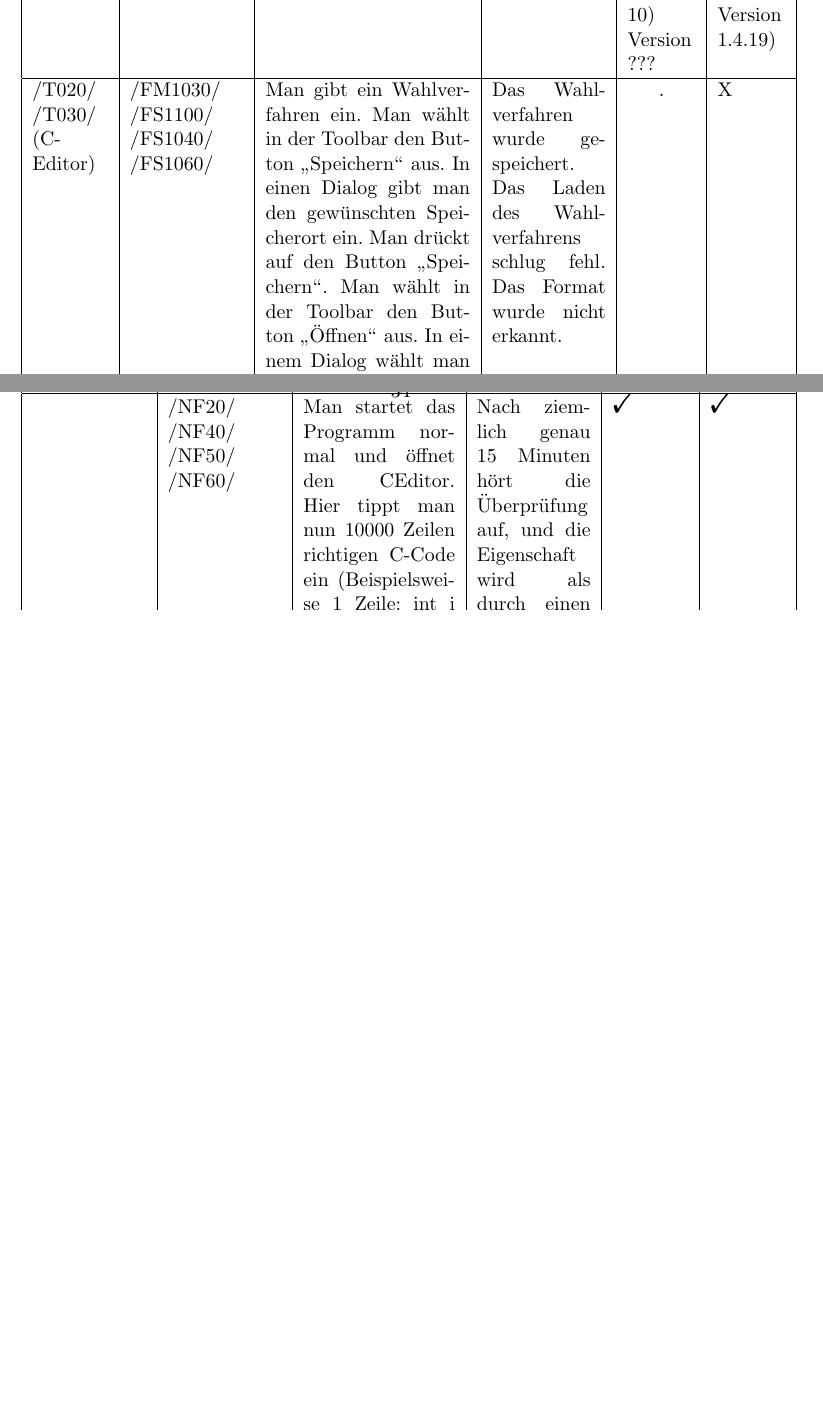
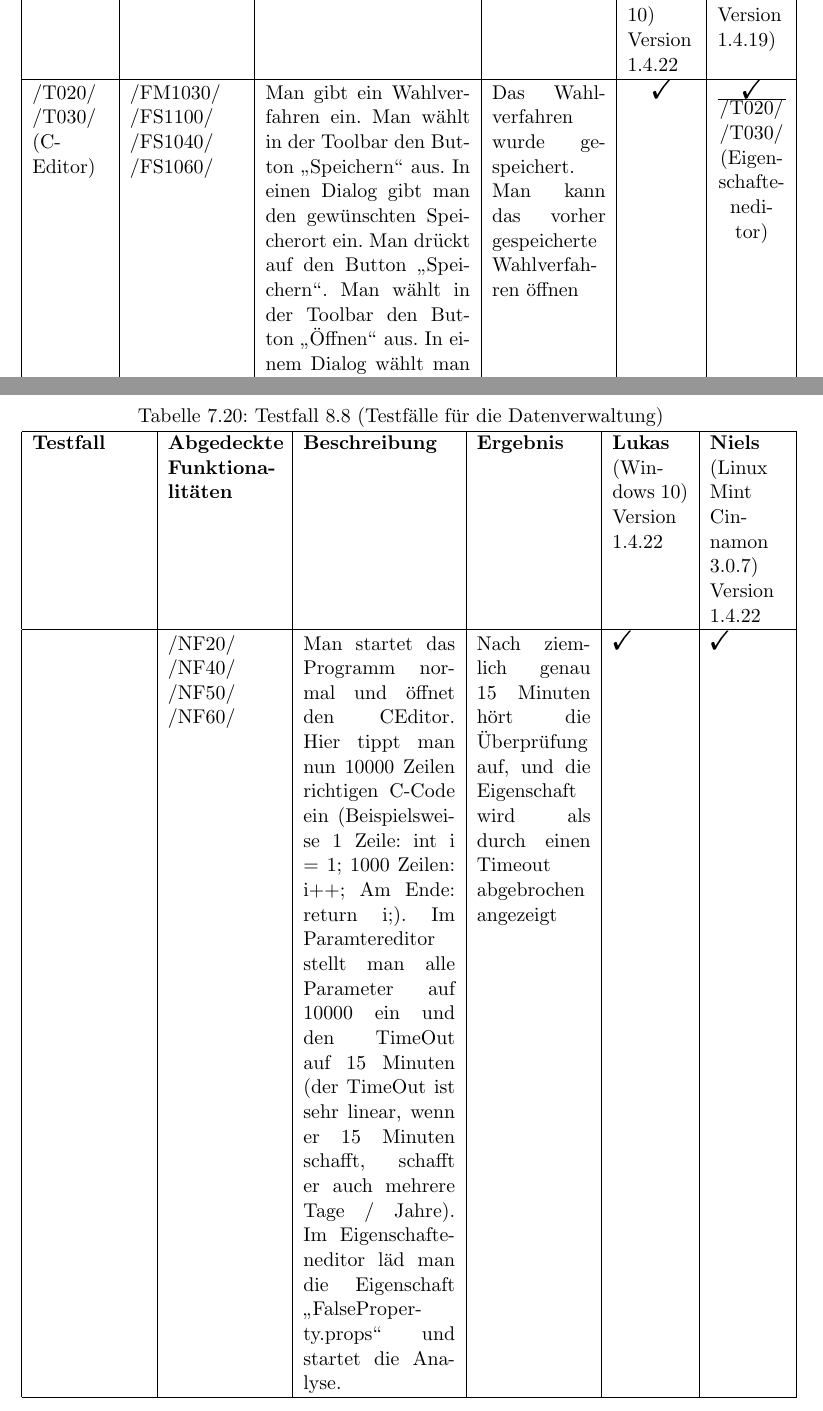
Before and after one commit to Skypr/PSE-Wahlverfahren-QA, a LaTeX document (Latex-Dokument/QualityAssurance/Qualitätssicherung.tex, which reads Latex-Dokument/QualityAssurance/testProtokolle/Produktleistungen_b.tex, Latex-Dokument/QualityAssurance/testProtokolle/Testfall8_1b.tex): two parts of pages 17 and 34 of 34 before the commit and two parts of pages 17 and 35 of 35 after it, joined at a grey line, cut so that both start at the same text, the shorter picture padded with empty space. Compiled offline with pdfLaTeX.

Commit message:
more work on the document

```diff
--- /dev/null
+++ b/Latex-Dokument/QualityAssurance/testProtokolle/Produktleistungen_b.tex
@@ -0,0 +1,32 @@
+\begin{table}[]
+\caption{Testfall 8.8 (Testfälle für die Datenverwaltung)}
+\centering
+	\begin{tabular}{| p{0.15\linewidth} | p{0.15\linewidth} | p{0.20\linewidth} |
+	p{0.15\linewidth} | p{0.1\linewidth} | p{0.1\linewidth} |}
+	\hline
+	\textbf{Testfall} &
+	\textbf{Abgedeckte Funktionalitäten} &
+	\textbf{Beschreibung} &
+	\textbf{Ergebnis} & \textbf{Lukas}
+	(Windows 10) Version 1.4.22 &
+	\textbf{Niels} (Linux Mint Cinnamon 3.0.7) Version 1.4.22
+\\
+\hline
+ &
+/NF20/ /NF40/ /NF50/ /NF60/ &
+Man startet das Programm normal und öffnet den CEditor. Hier tippt man nun 10000
+Zeilen richtigen C-Code ein (Beispielsweise 1 Zeile: int i = 1; 1000
+Zeilen: i++; Am Ende: return i;).
+Im Paramtereditor stellt man alle Parameter auf 10000 ein und den TimeOut auf
+15 Minuten (der TimeOut ist sehr linear, wenn er 15 Minuten schafft, schafft er
+auch mehrere Tage / Jahre).
+Im Eigenschafteneditor läd man die Eigenschaft "`FalseProperty.props"' und
+startet die Analyse. & Nach ziemlich genau 15 Minuten hört die Überprüfung auf,
+und die Eigenschaft wird als durch einen Timeout abgebrochen angezeigt &
+\Checkmark &
+\Checkmark
+\\
+\hline
+
+\end{tabular}
+\end{table}
--- a/Latex-Dokument/QualityAssurance/testProtokolle/Testfall8_1b.tex
+++ b/Latex-Dokument/QualityAssurance/testProtokolle/Testfall8_1b.tex
@@ -8,7 +8,7 @@
 	\textbf{Abgedeckte Funktionalitäten} &
 	\textbf{Beschreibung} &
 	\textbf{Ergebnis} & \textbf{Lukas}
-	(Windows 10) Version ??? &
+	(Windows 10) Version 1.4.22 &
 	\textbf{Justin} Lubuntu 16.1 Version 1.4.19)
 \\
 \hline
@@ -16,8 +16,8 @@
 /FM1030/ /FS1100/ /FS1040/ /FS1060/ &
 Man gibt ein Wahlverfahren ein. Man wählt in der Toolbar den Button "`Speichern"' aus. In einen Dialog gibt man den gewünschten Speicherort ein. Man drückt auf den Button "`Speichern"'. Man wählt in der Toolbar den Button "`Öffnen"' aus. In einem Dialog wählt man das gespeicherte Wahlverfahren aus.
  &
-Das Wahlverfahren wurde gespeichert. Das Laden des Wahlverfahrens schlug fehl. Das Format wurde nicht erkannt. &
-\centering . & X
+Das Wahlverfahren wurde gespeichert. Man kann das vorher gespeicherte
+Wahlverfahren öffnen & \centering \Checkmark & \centering \Checkmark
 \\
 \hline
 /T020/ /T030/ (Eigenschafteneditor) &
```
Also changed, not shown: Latex-Dokument/QualityAssurance/Qualitätssicherung.tex (+2 -1 lines), Latex-Dokument/QualityAssurance/testProtokolle/Produktleistungen_a.tex (renamed from Latex-Dokument/QualityAssurance/testProtokolle/Produktleistungen.tex, +0 -15 lines), Latex-Dokument/QualityAssurance/testProtokolle/Testfall8_1.tex (+6 -6 lines), Latex-Dokument/QualityAssurance/testProtokolle/Testfall8_1c.tex (+4 -4 lines), Latex-Dokument/QualityAssurance/testProtokolle/Testfall8_5.tex (+2 -2 lines), Latex-Dokument/QualityAssurance/Qualitätssicherung.pdf, Latex-Dokument/QualityAssurance/testProtokolle/Testfall8_1b.tex (5 more changed lines), 3 other files.
